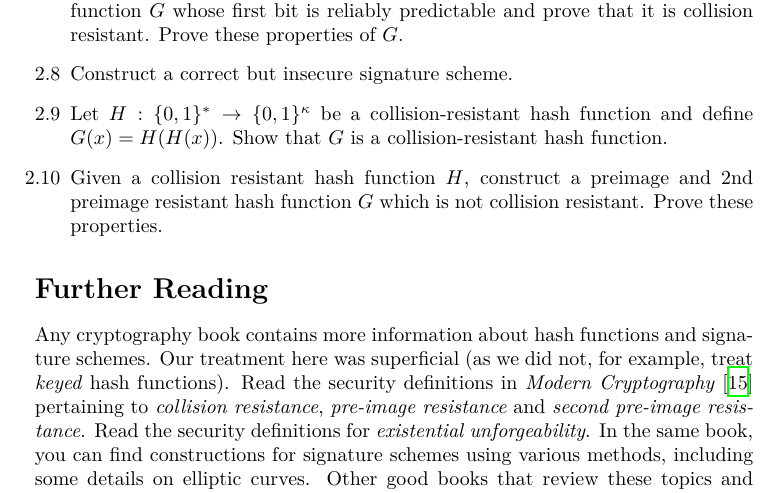
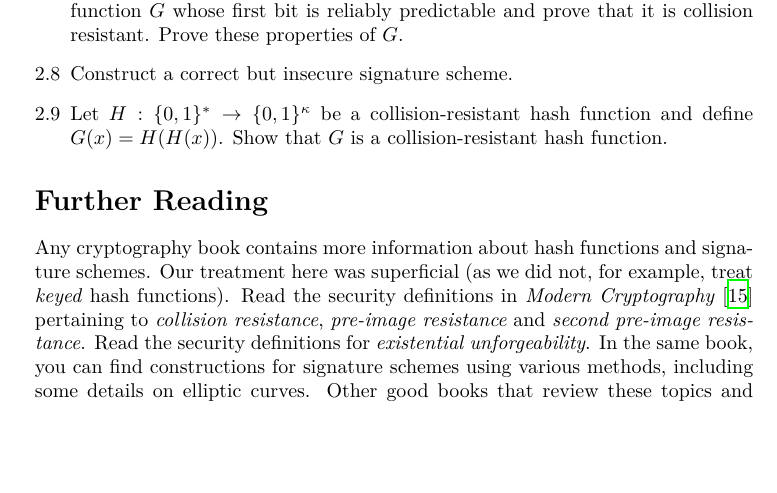
Before and after one commit to dionyziz/blockchain-book, a LaTeX thesis (blockchain-foundations.tex, which reads primitives.tex): part of page 36 of 150, cut so that both start at the same text, the shorter picture padded with empty space. Compiled offline with XeLaTeX.

Commit message:
The last exercise (2.10) is a repeat of 2.6

```diff
--- a/primitives.tex
+++ b/primitives.tex
@@ -578,8 +578,8 @@ else. Lastly, Alice's payment can be verified by invoking \emph{Ver} using $pk$
   \item Construct a correct but insecure signature scheme.
   \item Let $H:\{0,1\}^* \to \{0,1\}^{\kappa}$ be a collision-resistant hash function and define
         $G(x) = H(H(x))$. Show that $G$ is a collision-resistant hash function.
-  \item Given a collision resistant hash function $H$, construct a preimage and 2nd preimage resistant hash
-        function $G$ which is not collision resistant. Prove these properties.
+%   \item Given a collision resistant hash function $H$, construct a preimage and 2nd preimage resistant hash
+%         function $G$ which is not collision resistant. Prove these properties.
 \end{problems}
 
 \section*{Further Reading}
```
